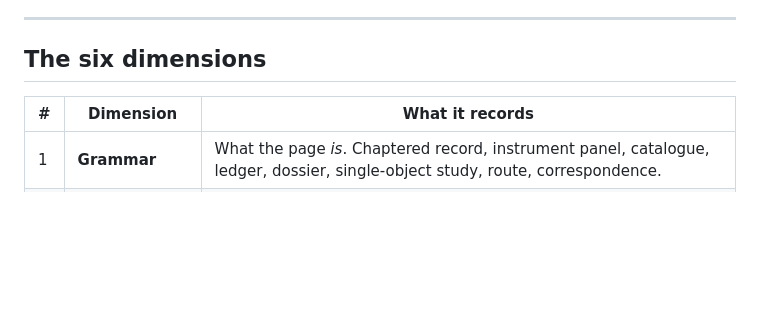
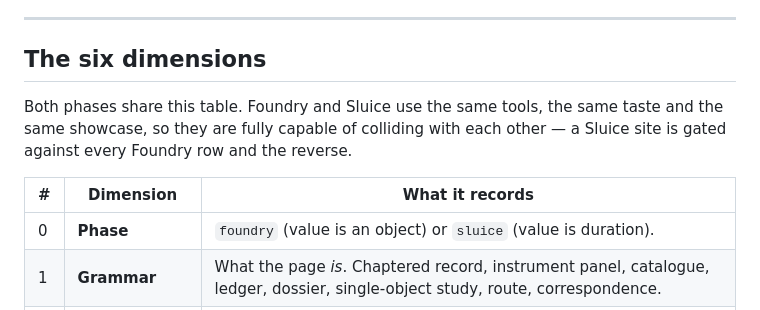
Before and after one commit to vinceang/foundry, a Markdown page: docs/foundry-fingerprints.md, the part around the change. Rendered like a GitHub page; blank space fills up the shorter version.

```diff
--- a/docs/foundry-fingerprints.md
+++ b/docs/foundry-fingerprints.md
@@ -22,8 +22,13 @@ Foundry's own; the gate mechanic is his.
 
 ## The six dimensions
 
+Both phases share this table. Foundry and Sluice use the same tools, the same
+taste and the same showcase, so they are fully capable of colliding with each
+other — a Sluice site is gated against every Foundry row and the reverse.
+
 | # | Dimension | What it records |
 |---|---|---|
+| 0 | **Phase** | `foundry` (value is an object) or `sluice` (value is duration). |
 | 1 | **Grammar** | What the page *is*. Chaptered record, instrument panel, catalogue, ledger, dossier, single-object study, route, correspondence. |
 | 2 | **Opening move** | What the first screen does before the visitor scrolls. |
 | 3 | **Chapter device** | What a chapter unit is, and how it announces itself. |
```
Also changed, not shown: docs/foundry-standard.md (+7 -0 lines), docs/sluice-standard.md (added, +154 -0 lines).
